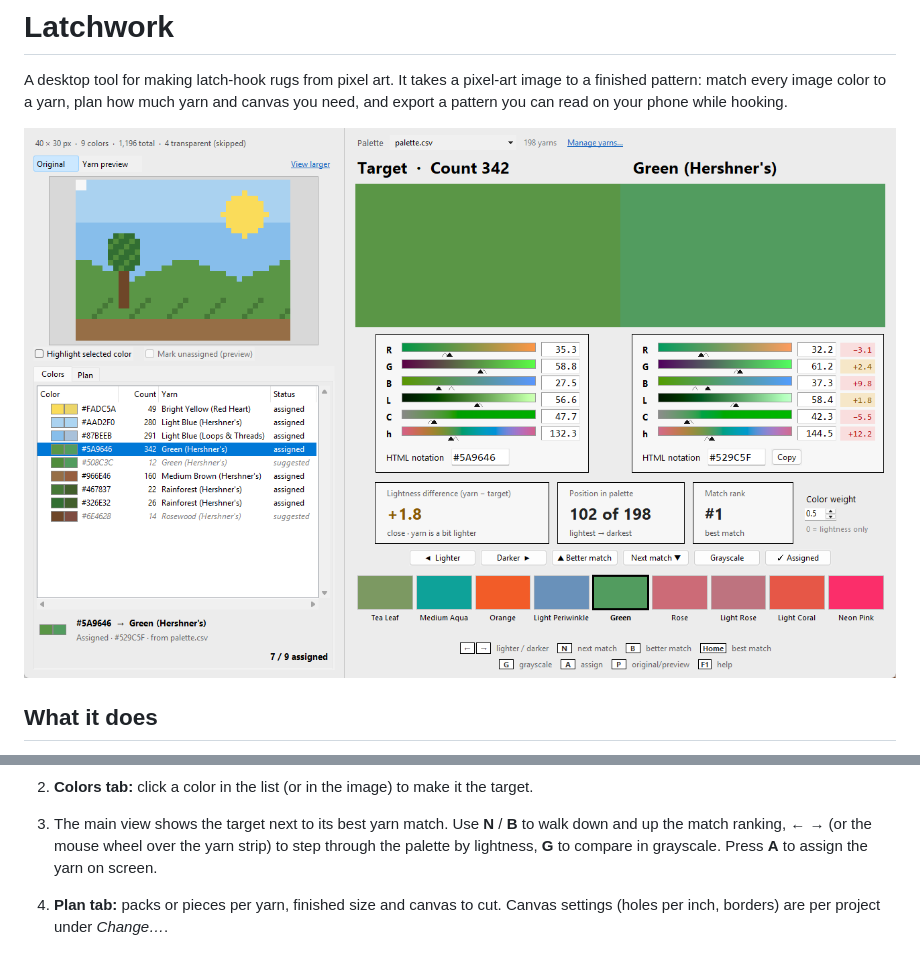
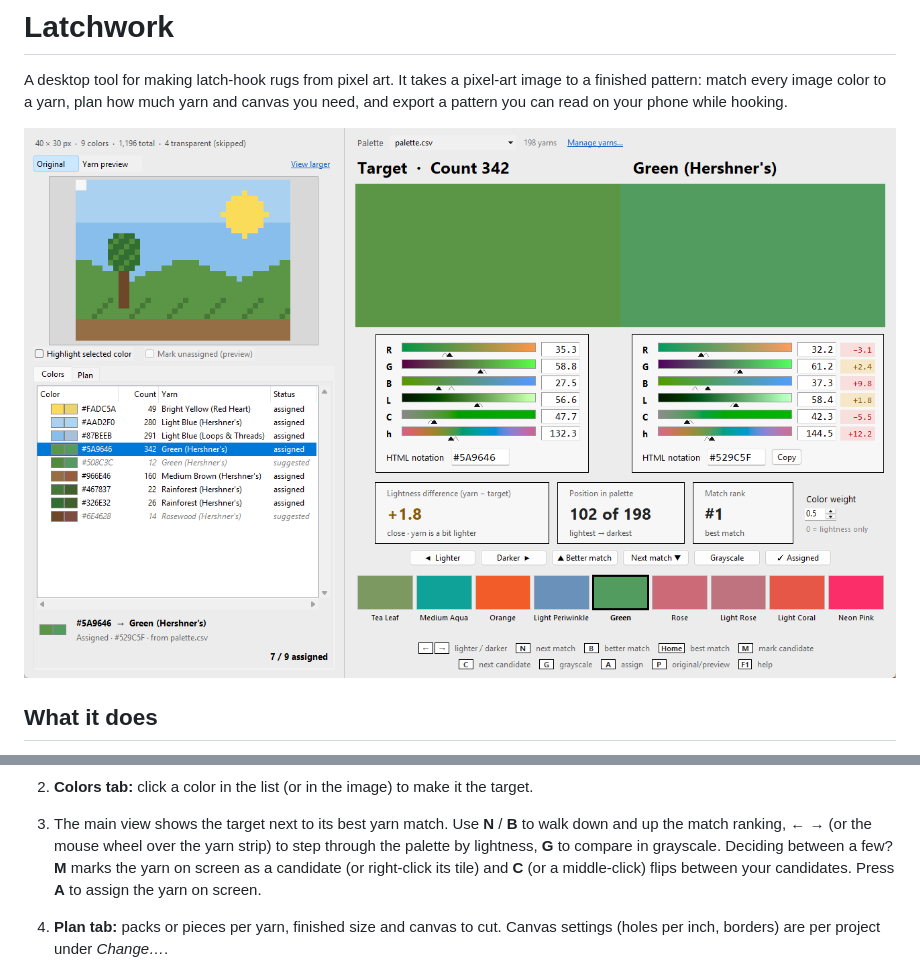
Before and after one commit to LethiferousMoose/latchwork, a Markdown page: README.md, 2 parts joined by grey strips. GitHub-like rendering; pictures changed too: docs/images/main.png.

```diff
--- a/README.md
+++ b/README.md
@@ -57,8 +57,9 @@ first and tells you what's missing.
 2. **Colors tab:** click a color in the list (or in the image) to make it the target.
 3. The main view shows the target next to its best yarn match. Use **N** / **B** to walk down
    and up the match ranking, **← →** (or the mouse wheel over the yarn strip) to step through
-   the palette by lightness, **G** to compare
-   in grayscale. Press **A** to assign the yarn on screen.
+   the palette by lightness, **G** to compare in grayscale. Deciding between a few? **M** marks
+   the yarn on screen as a candidate (or right-click its tile) and **C** (or a middle-click)
+   flips between your candidates. Press **A** to assign the yarn on screen.
 4. **Plan tab:** packs or pieces per yarn, finished size and canvas to cut. Canvas settings
    (holes per inch, borders) are per project under *Change…*.
 5. **File → Export pattern** (Ctrl+E) writes the HTML pattern. Copy it to your phone and open
```
Also changed, not shown: docs/DESIGN.md (+9 -1 lines), 5 other files.
